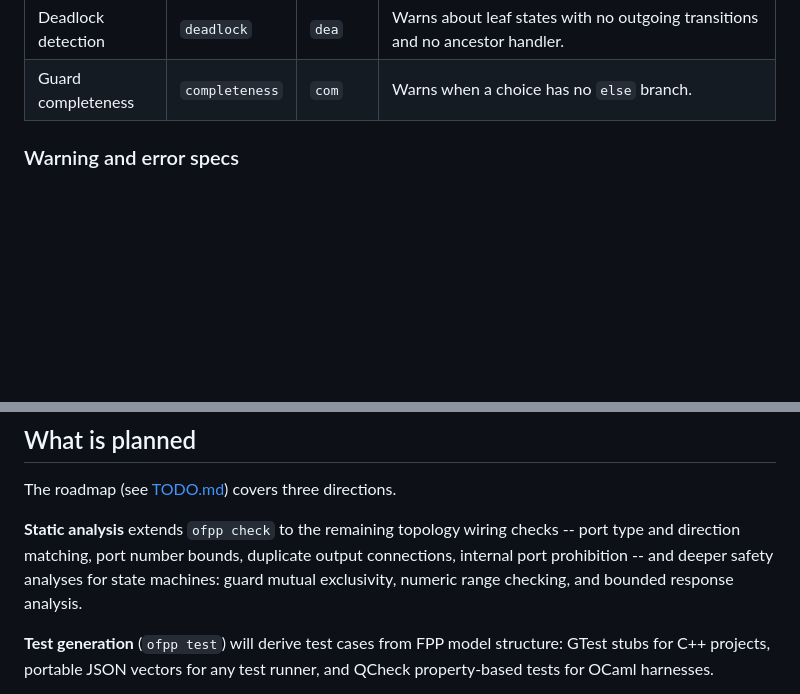
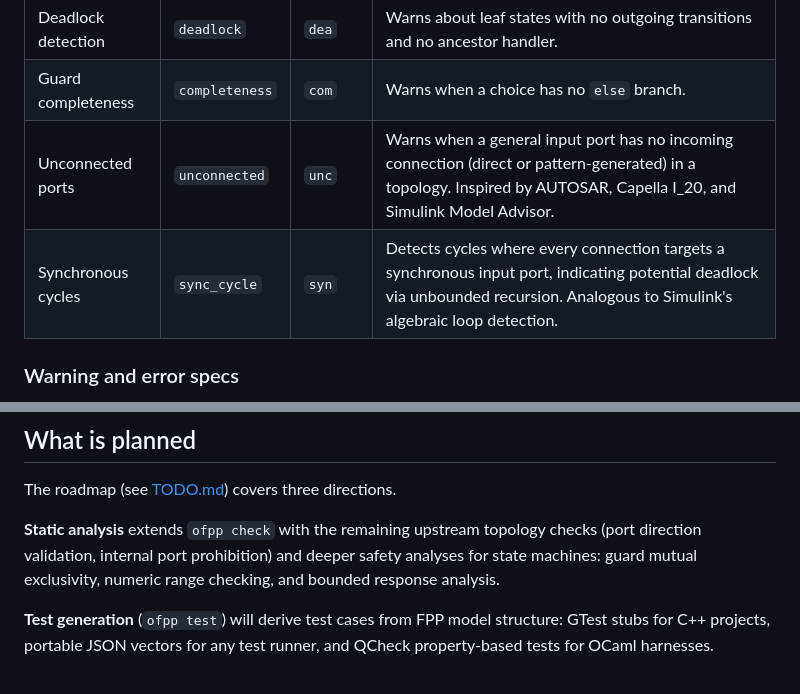
Before and after one commit to parsimoni-labs/ocaml-fpp, a Markdown page: README.md, 2 parts joined by grey strips. Drawn GitHub-style; blank space fills up the shorter version.

Commit message:
Update README and TODO for topology warning analyses
Add unconnected ports and sync cycle detection to the warning analyses
table. Update the roadmap to reflect current topology check coverage.

```diff
--- a/README.md
+++ b/README.md
@@ -163,6 +163,8 @@ promoted to errors with `-e`.
 | Transition shadowing | `shadowing` | `sha` | Warns when a child state handles a signal that an ancestor already handles. |
 | Deadlock detection | `deadlock` | `dea` | Warns about leaf states with no outgoing transitions and no ancestor handler. |
 | Guard completeness | `completeness` | `com` | Warns when a choice has no `else` branch. |
+| Unconnected ports | `unconnected` | `unc` | Warns when a general input port has no incoming connection (direct or pattern-generated) in a topology. Inspired by AUTOSAR, Capella I_20, and Simulink Model Advisor. |
+| Synchronous cycles | `sync_cycle` | `syn` | Detects cycles where every connection targets a synchronous input port, indicating potential deadlock via unbounded recursion. Analogous to Simulink's algebraic loop detection. |
 
 ### Warning and error specs
 
@@ -230,11 +232,10 @@ browsing, showing both the FPP source and the resulting SVG side by side.
 
 The roadmap (see [TODO.md](TODO.md)) covers three directions.
 
-**Static analysis** extends `ofpp check` to the remaining topology wiring
-checks -- port type and direction matching, port number bounds, duplicate output
-connections, internal port prohibition -- and deeper safety analyses for state
-machines: guard mutual exclusivity, numeric range checking, and bounded response
-analysis.
+**Static analysis** extends `ofpp check` with the remaining upstream topology
+checks (port direction validation, internal port prohibition) and deeper safety
+analyses for state machines: guard mutual exclusivity, numeric range checking,
+and bounded response analysis.
 
 **Test generation** (`ofpp test`) will derive test cases from FPP model
 structure: GTest stubs for C++ projects, portable JSON vectors for any test
```
Also changed, not shown: TODO.md (+1 -1 lines).
